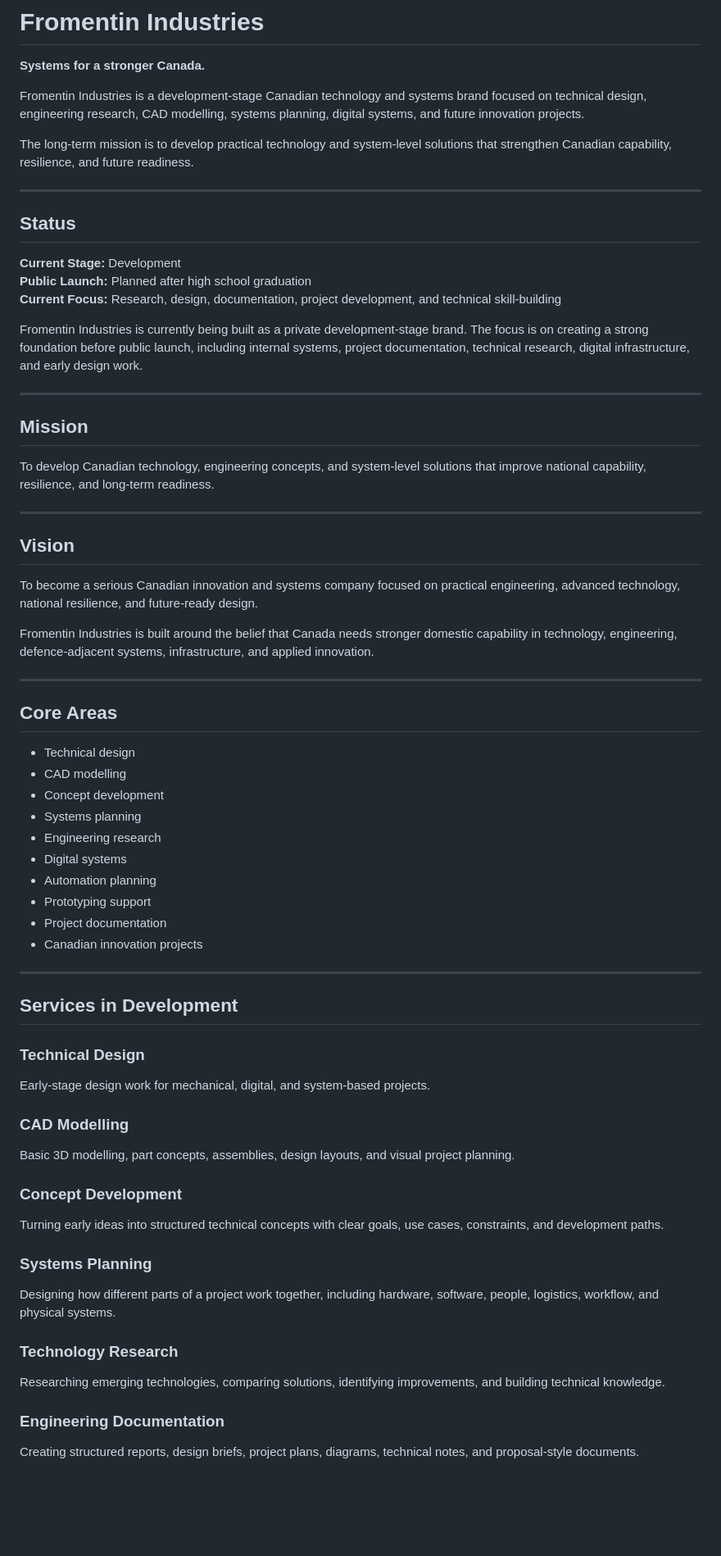
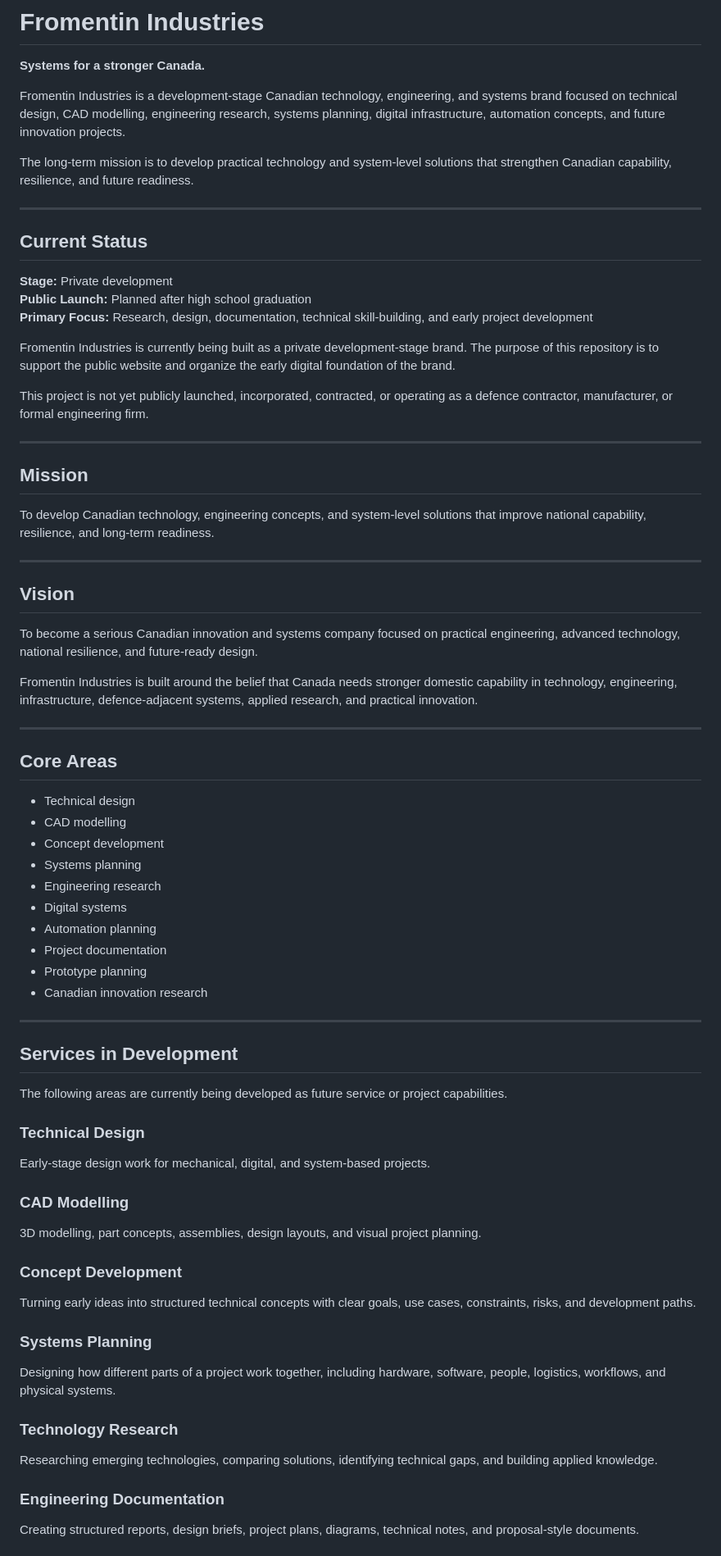
Before and after one commit to fromentinindustries/fromentinindustries.github.io, a Markdown page: README.md, the part around one of its changes. Shown at 82% size. GitHub-like rendering; blank space fills up the shorter version.

```diff
--- a/README.md
+++ b/README.md
@@ -2,19 +2,21 @@
 
 **Systems for a stronger Canada.**
 
-Fromentin Industries is a development-stage Canadian technology and systems brand focused on technical design, engineering research, CAD modelling, systems planning, digital systems, and future innovation projects.
+Fromentin Industries is a development-stage Canadian technology, engineering, and systems brand focused on technical design, CAD modelling, engineering research, systems planning, digital infrastructure, automation concepts, and future innovation projects.
 
 The long-term mission is to develop practical technology and system-level solutions that strengthen Canadian capability, resilience, and future readiness.
 
 ---
 
-## Status
+## Current Status
 
-**Current Stage:** Development
+**Stage:** Private development
 **Public Launch:** Planned after high school graduation
-**Current Focus:** Research, design, documentation, project development, and technical skill-building
+**Primary Focus:** Research, design, documentation, technical skill-building, and early project development
 
-Fromentin Industries is currently being built as a private development-stage brand. The focus is on creating a strong foundation before public launch, including internal systems, project documentation, technical research, digital infrastructure, and early design work.
+Fromentin Industries is currently being built as a private development-stage brand. The purpose of this repository is to support the public website and organize the early digital foundation of the brand.
+
+This project is not yet publicly launched, incorporated, contracted, or operating as a defence contractor, manufacturer, or formal engineering firm.
 
 ---
 
@@ -28,7 +30,7 @@ To develop Canadian technology, engineering concepts, and system-level solutions
 
 To become a serious Canadian innovation and systems company focused on practical engineering, advanced technology, national resilience, and future-ready design.
 
-Fromentin Industries is built around the belief that Canada needs stronger domestic capability in technology, engineering, defence-adjacent systems, infrastructure, and applied innovation.
+Fromentin Industries is built around the belief that Canada needs stronger domestic capability in technology, engineering, infrastructure, defence-adjacent systems, applied research, and practical innovation.
 
 ---
 
@@ -41,13 +43,15 @@ Fromentin Industries is built around the belief that Canada needs stronger domes
 - Engineering research
 - Digital systems
 - Automation planning
-- Prototyping support
 - Project documentation
-- Canadian innovation projects
+- Prototype planning
+- Canadian innovation research
 
 ---
 
 ## Services in Development
+
+The following areas are currently being developed as future service or project capabilities.
 
 ### Technical Design
 
@@ -55,19 +59,19 @@ Early-stage design work for mechanical, digital, and system-based projects.
 
 ### CAD Modelling
 
-Basic 3D modelling, part concepts, assemblies, design layouts, and visual project planning.
+3D modelling, part concepts, assemblies, design layouts, and visual project planning.
 
 ### Concept Development
 
-Turning early ideas into structured technical concepts with clear goals, use cases, constraints, and development paths.
+Turning early ideas into structured technical concepts with clear goals, use cases, constraints, risks, and development paths.
 
 ### Systems Planning
 
-Designing how different parts of a project work together, including hardware, software, people, logistics, workflow, and physical systems.
+Designing how different parts of a project work together, including hardware, software, people, logistics, workflows, and physical systems.
 
 ### Technology Research
 
-Researching emerging technologies, comparing solutions, identifying improvements, and building technical knowledge.
+Researching emerging technologies, comparing solutions, identifying technical gaps, and building applied knowledge.
 
 ### Engineering Documentation
 
```
Also changed, not shown: other parts of README.md (+96 -35 lines).
